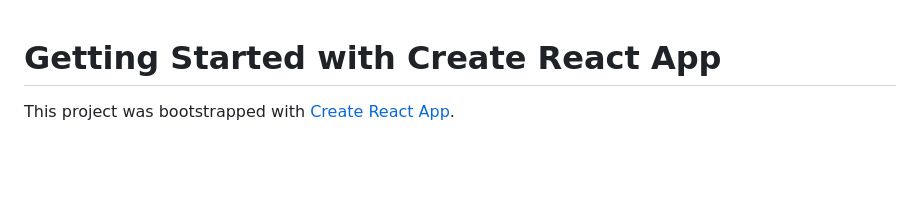
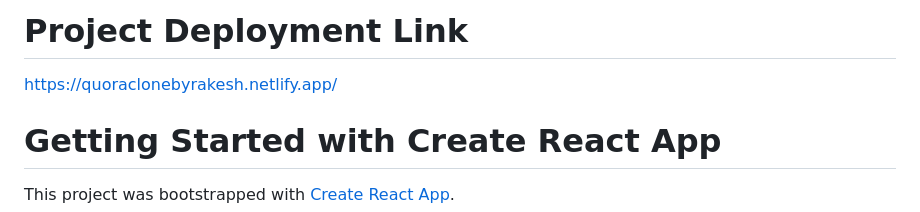
Before and after one commit to RakeshAdap/Quora_Clone, a Markdown page: README.md, the part around the change. GitHub-like rendering; blank space fills up the shorter version.

```diff
--- a/README.md
+++ b/README.md
@@ -1,3 +1,7 @@
+# Project Deployment Link
+
+https://quoraclonebyrakesh.netlify.app/
+
 # Getting Started with Create React App
 
 This project was bootstrapped with [Create React App](https://github.com/facebook/create-react-app).
```
